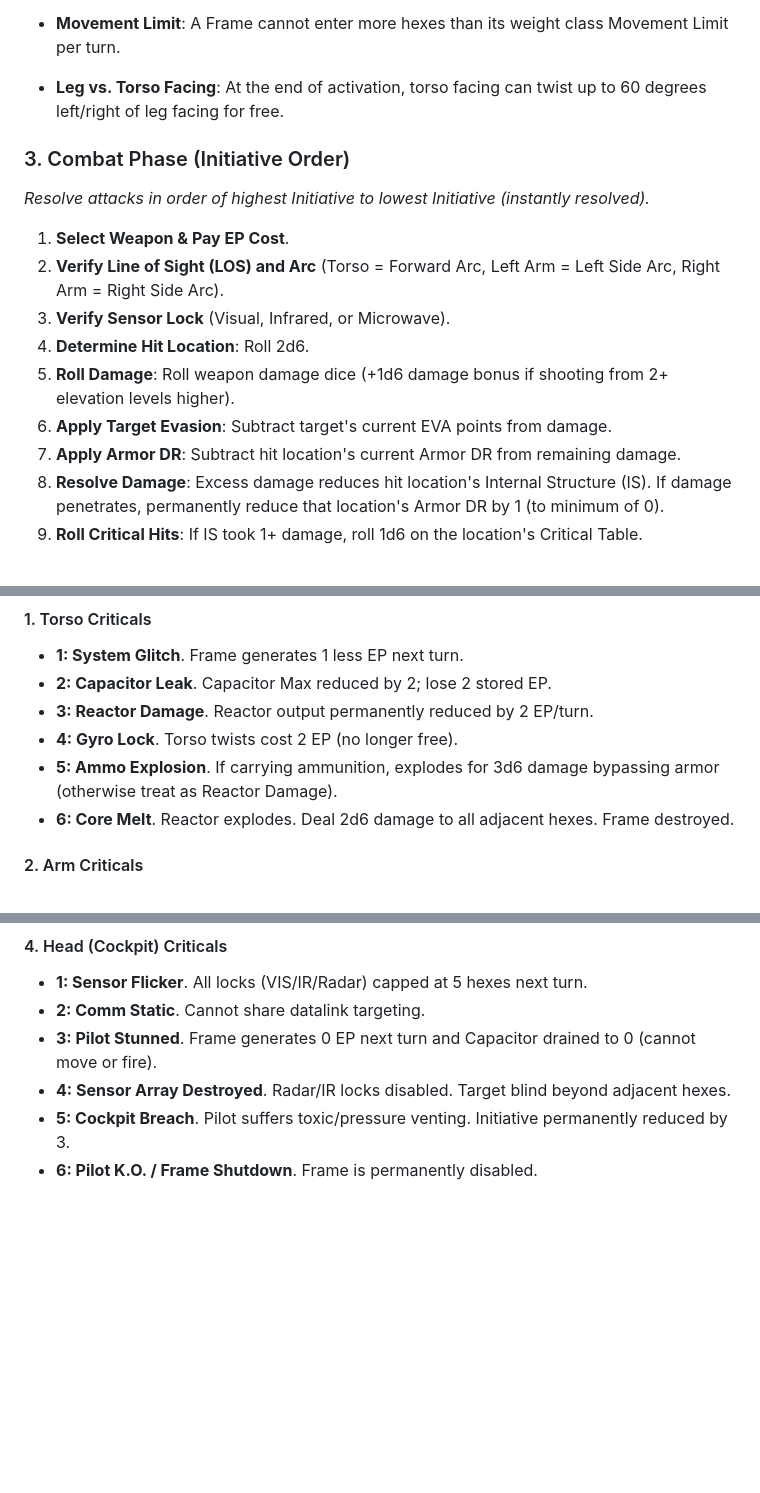
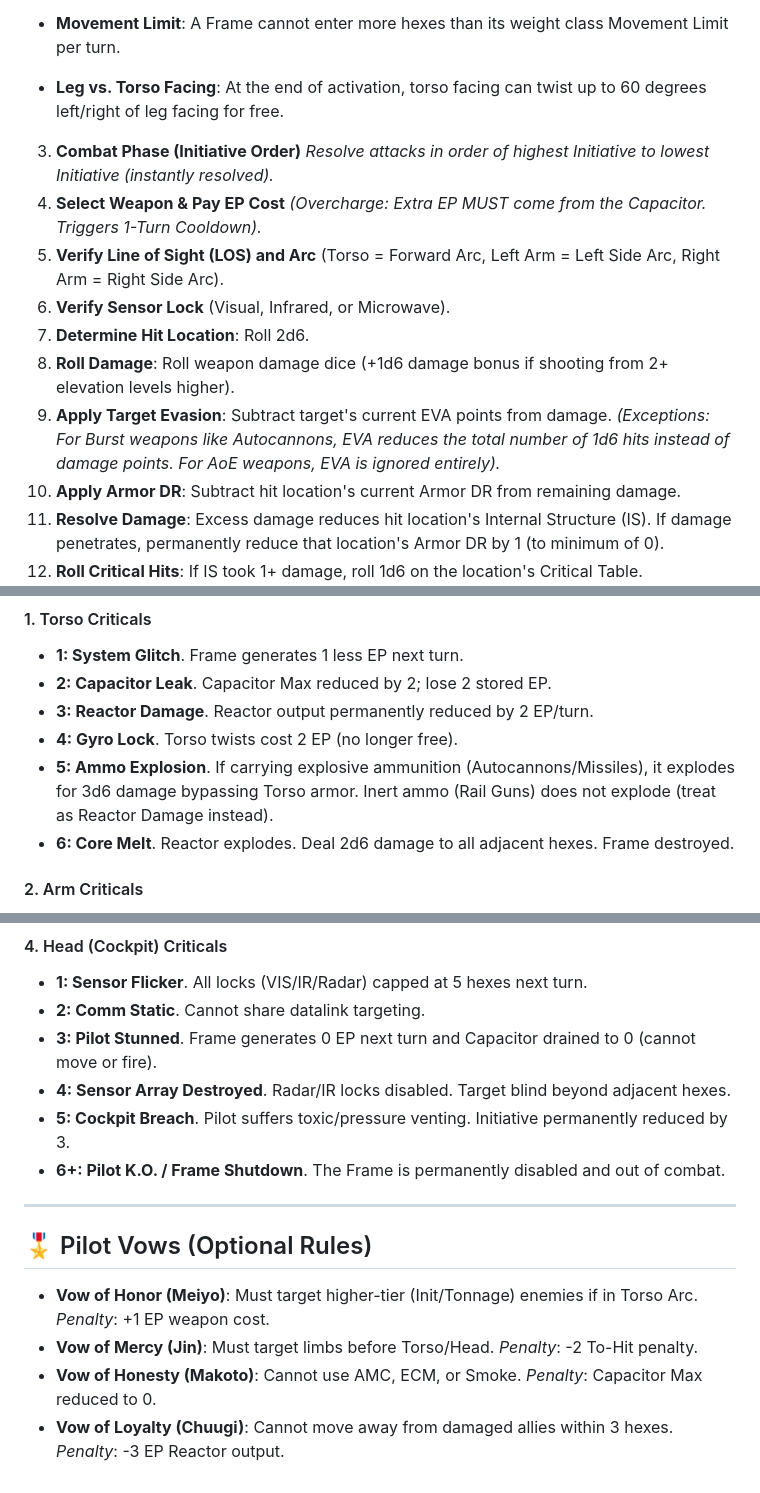
Before and after one commit to magnentius/iron-protocol, a Markdown page: reference_sheet.md, 3 parts joined by grey strips. GitHub-like rendering; blank space fills up the shorter version.

```diff
--- a/reference_sheet.md
+++ b/reference_sheet.md
@@ -28,14 +28,14 @@ graph TD
 - **Movement Limit**: A Frame cannot enter more hexes than its weight class Movement Limit per turn.
 - **Leg vs. Torso Facing**: At the end of activation, torso facing can twist up to 60 degrees left/right of leg facing for free.
 
-### 3. Combat Phase (Initiative Order)
+3. **Combat Phase (Initiative Order)**
 *Resolve attacks in order of highest Initiative to lowest Initiative (instantly resolved).*
-1. **Select Weapon & Pay EP Cost**.
+1. **Select Weapon & Pay EP Cost** *(Overcharge: Extra EP MUST come from the Capacitor. Triggers 1-Turn Cooldown).*
 2. **Verify Line of Sight (LOS) and Arc** (Torso = Forward Arc, Left Arm = Left Side Arc, Right Arm = Right Side Arc).
 3. **Verify Sensor Lock** (Visual, Infrared, or Microwave).
 4. **Determine Hit Location**: Roll 2d6.
 5. **Roll Damage**: Roll weapon damage dice (+1d6 damage bonus if shooting from 2+ elevation levels higher).
-6. **Apply Target Evasion**: Subtract target's current EVA points from damage.
+6. **Apply Target Evasion**: Subtract target's current EVA points from damage. *(Exceptions: For Burst weapons like Autocannons, EVA reduces the total number of 1d6 hits instead of damage points. For AoE weapons, EVA is ignored entirely).*
 7. **Apply Armor DR**: Subtract hit location's current Armor DR from remaining damage.
 8. **Resolve Damage**: Excess damage reduces hit location's Internal Structure (IS). If damage penetrates, permanently reduce that location's Armor DR by 1 (to minimum of 0).
 9. **Roll Critical Hits**: If IS took 1+ damage, roll 1d6 on the location's Critical Table.
@@ -127,7 +127,7 @@ graph TD
 * **2: Capacitor Leak**. Capacitor Max reduced by 2; lose 2 stored EP.
 * **3: Reactor Damage**. Reactor output permanently reduced by 2 EP/turn.
 * **4: Gyro Lock**. Torso twists cost 2 EP (no longer free).
-* **5: Ammo Explosion**. If carrying ammunition, explodes for 3d6 damage bypassing armor (otherwise treat as Reactor Damage).
+* **5: Ammo Explosion**. If carrying explosive ammunition (Autocannons/Missiles), it explodes for 3d6 damage bypassing Torso armor. Inert ammo (Rail Guns) does not explode (treat as Reactor Damage instead).
 * **6: Core Melt**. Reactor explodes. Deal 2d6 damage to all adjacent hexes. Frame destroyed.
 
 #### 2. Arm Criticals
@@ -152,4 +152,12 @@ graph TD
 * **3: Pilot Stunned**. Frame generates 0 EP next turn and Capacitor drained to 0 (cannot move or fire).
 * **4: Sensor Array Destroyed**. Radar/IR locks disabled. Target blind beyond adjacent hexes.
 * **5: Cockpit Breach**. Pilot suffers toxic/pressure venting. Initiative permanently reduced by 3.
-* **6: Pilot K.O. / Frame Shutdown**. Frame is permanently disabled.
+* **6+: Pilot K.O. / Frame Shutdown**. The Frame is permanently disabled and out of combat.
+
+---
+
+## 🎖️ Pilot Vows (Optional Rules)
+* **Vow of Honor (Meiyo)**: Must target higher-tier (Init/Tonnage) enemies if in Torso Arc. *Penalty*: +1 EP weapon cost.
+* **Vow of Mercy (Jin)**: Must target limbs before Torso/Head. *Penalty*: -2 To-Hit penalty.
+* **Vow of Honesty (Makoto)**: Cannot use AMC, ECM, or Smoke. *Penalty*: Capacitor Max reduced to 0.
+* **Vow of Loyalty (Chuugi)**: Cannot move away from damaged allies within 3 hexes. *Penalty*: -3 EP Reactor output.
```
Also changed, not shown: rules.md (+6 -5 lines).
